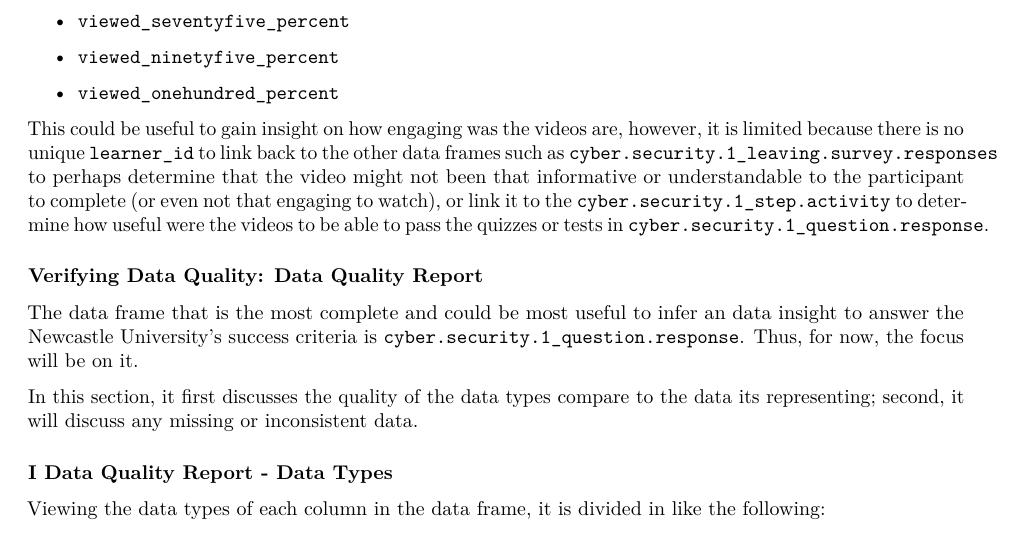
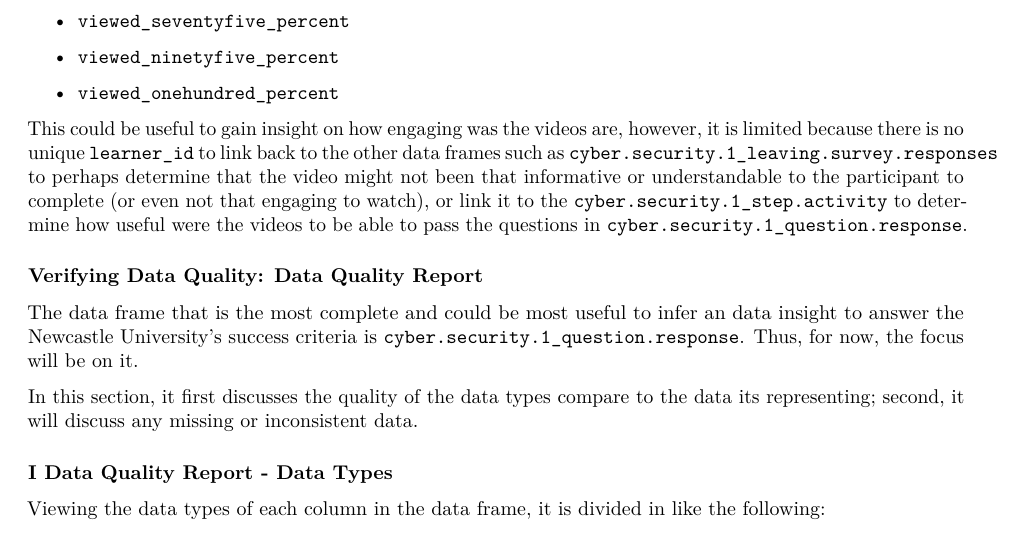
Before and after one commit to Srking501/futurelearn_mooc, an R Markdown document (reports/csc8631_report.Rmd): part of page 5 of 7, cut so that both start at the same text. The pictures show the output file reports/csc8631_report.pdf that the author committed with the source.

Commit message:
fix wording in "Describing Data: Data Description Report"

```diff
--- a/reports/csc8631_report.Rmd
+++ b/reports/csc8631_report.Rmd
@@ -349,7 +349,7 @@ frames such as `cyber.security.1_leaving.survey.responses` to perhaps determine
 that the video might not been that informative or understandable to the
 participant to complete (or even not that engaging to watch), or link it to the
 `cyber.security.1_step.activity` to determine how useful were the videos to be
-able to pass the quizzes or tests in `cyber.security.1_question.response`.
+able to pass the questions in `cyber.security.1_question.response`.
 
 
 ### Verifying Data Quality: Data Quality Report
```
Also changed, not shown: reports/csc8631_report.pdf.
